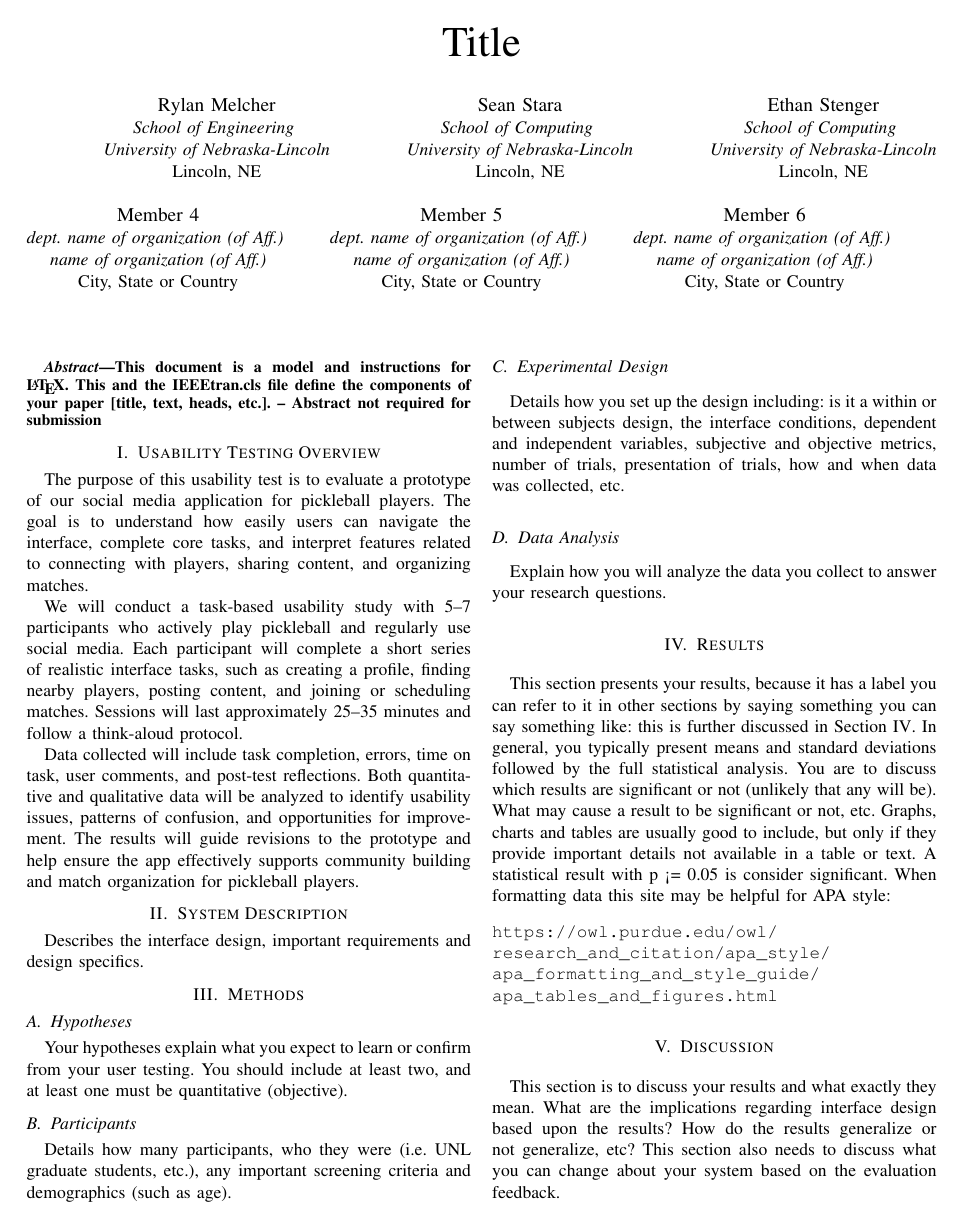
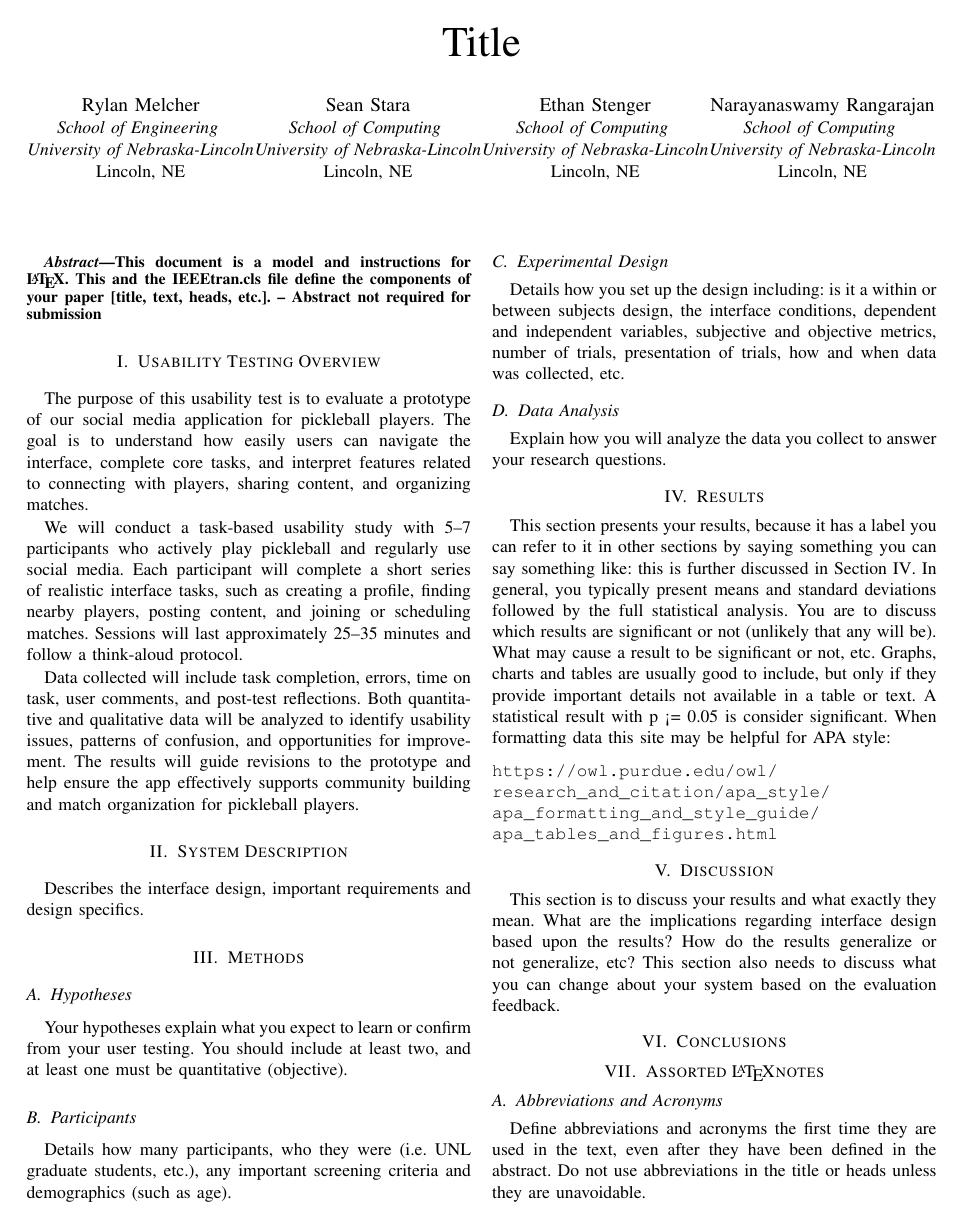
Before and after one commit to pujara-narayana/PickleCloud, a LaTeX paper (P5.tex): page 1 of 3. Compiled offline with pdfLaTeX.

Commit message:
Fixed Sean's error and added Narayana's info back in.

```diff
--- a/P5.tex
+++ b/P5.tex
@@ -28,20 +28,10 @@ Lincoln, NE}
 \textit{University of Nebraska-Lincoln}\\
 Lincoln, NE}
 \and
-\IEEEauthorblockN{Member 4}
-\IEEEauthorblockA{\textit{dept. name of organization (of Aff.)} \\
-\textit{name of organization (of Aff.)}\\
-City, State or Country}
-\and
-\IEEEauthorblockN{Member 5}
-\IEEEauthorblockA{\textit{dept. name of organization (of Aff.)} \\
-\textit{name of organization (of Aff.)}\\
-City, State or Country}
-\and
-\IEEEauthorblockN{Member 6}
-\IEEEauthorblockA{\textit{dept. name of organization (of Aff.)} \\
-\textit{name of organization (of Aff.)}\\
-City, State or Country}
+\IEEEauthorblockN{Narayanaswamy Rangarajan}
+\IEEEauthorblockA{\textit{School of Computing} \\
+\textit{University of Nebraska-Lincoln}\\
+Lincoln, NE}
 }
 
 \maketitle
```
